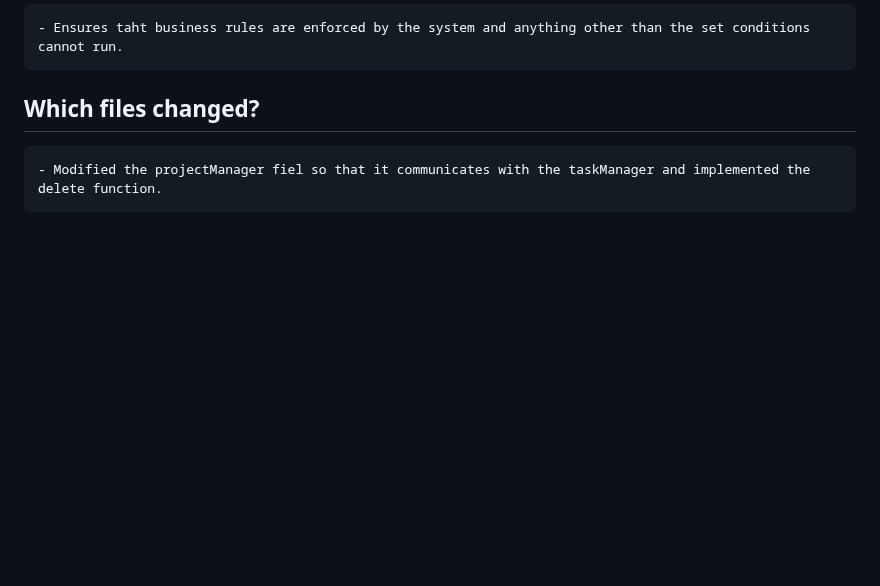
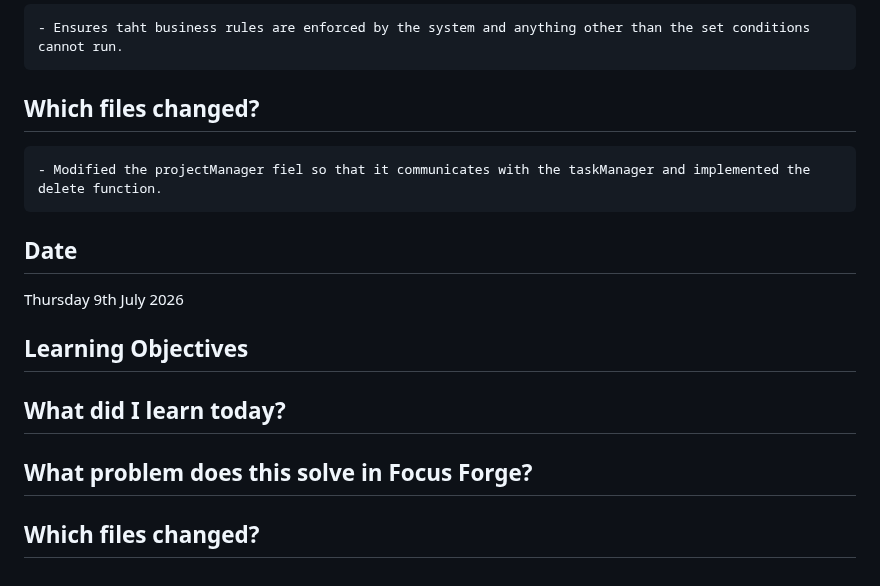
Before and after one commit to CodeWithJoshua18/focus-forge, a Markdown page: docs/journal.md, the part around one of its changes. Rendered like a GitHub page; blank space fills up the shorter version.

Commit message:
Update journal.md: correct capitalization, add deleteProject functionality, and outline new learning objectives

```diff
--- a/docs/journal.md
+++ b/docs/journal.md
@@ -145,3 +145,11 @@ Monday 29 June 2026
     - Ensures taht business rules are enforced by the system and anything other than the set conditions cannot run.
  ## Which files changed?
     - Modified the projectManager fiel so that it communicates with the taskManager and implemented the delete function.
+
+ ## Date
+ Thursday 9th July 2026
+
+ ## Learning Objectives
+ ## What did I learn today?
+ ## What problem does this solve in Focus Forge?
+ ## Which files changed?
```
Also changed, not shown: other parts of docs/journal.md (+1 -1 lines).
